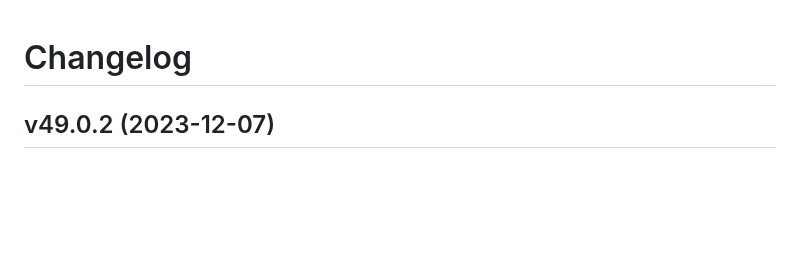
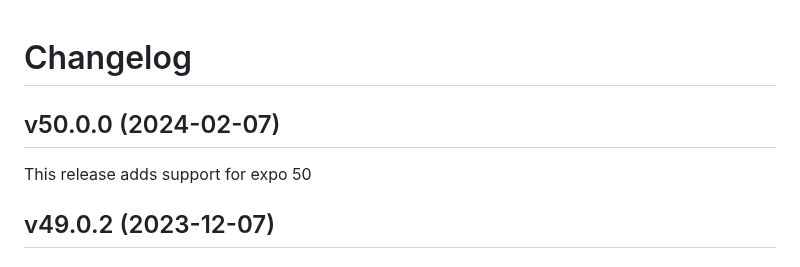
Before and after one commit to bugsnag/bugsnag-expo, a Markdown page: CHANGELOG.md, the part around the change. Rendered like a GitHub page; blank space fills up the shorter version.

Commit message:
release v50.0.0

```diff
--- a/CHANGELOG.md
+++ b/CHANGELOG.md
@@ -1,4 +1,8 @@
 # Changelog
+
+## v50.0.0 (2024-02-07)
+
+This release adds support for expo 50
 
 ## v49.0.2 (2023-12-07)
 
```
